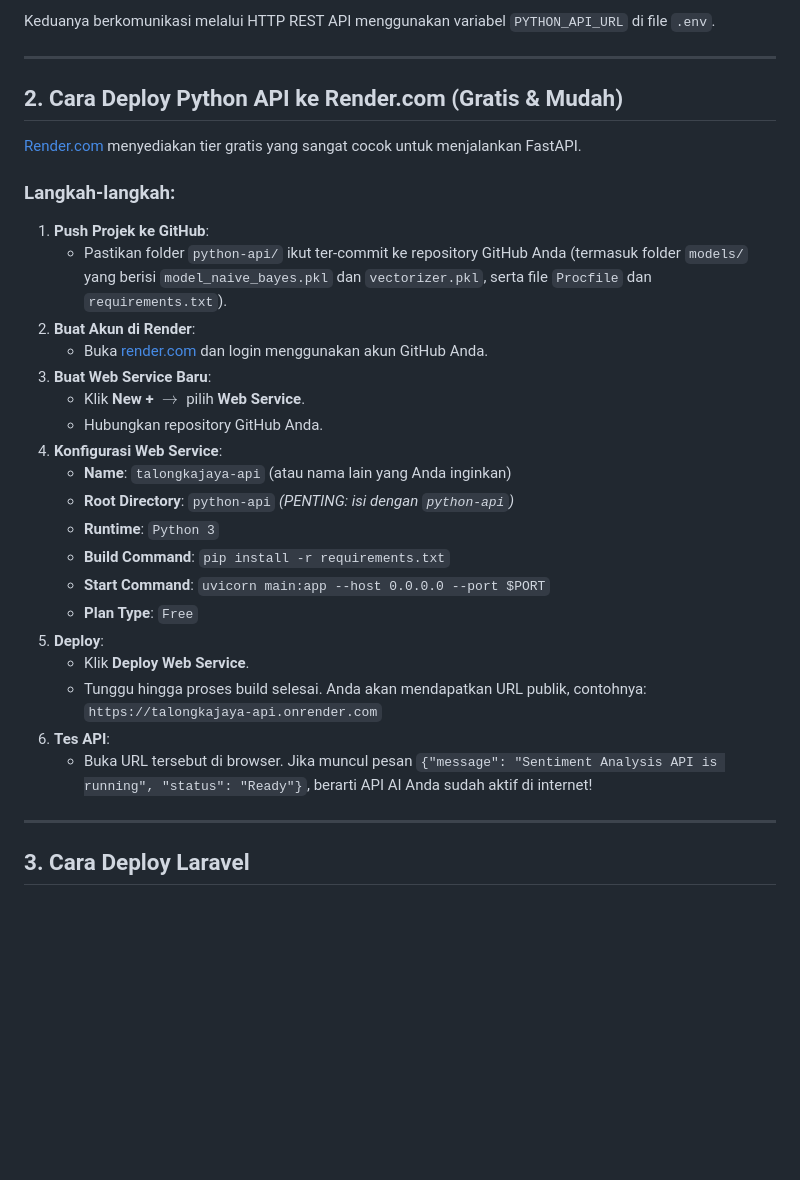
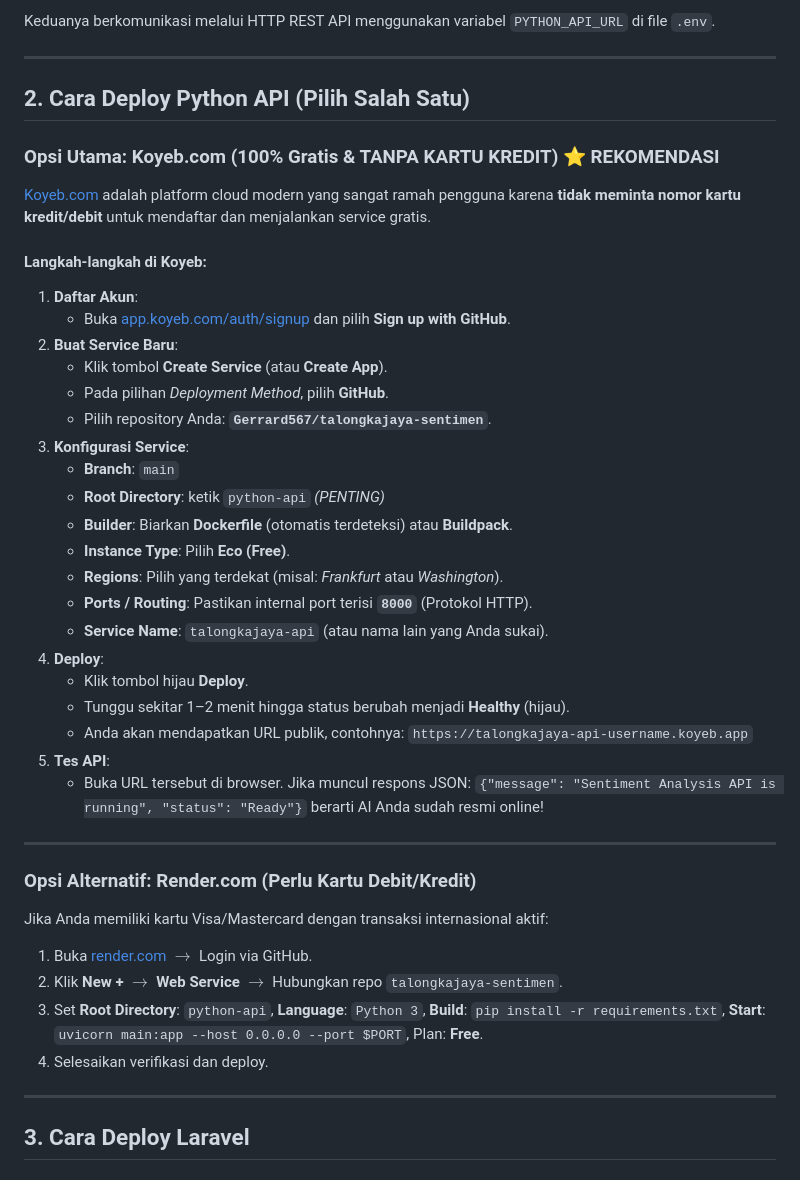
Before and after one commit to Gerrard567/talongkajaya-sentimen, a Markdown page: DEPLOYMENT.md, the part around the change. Drawn GitHub-style; blank space fills up the shorter version.

Commit message:
Update DEPLOYMENT.md with Koyeb instructions

```diff
--- a/DEPLOYMENT.md
+++ b/DEPLOYMENT.md
@@ -19,31 +19,46 @@ Keduanya berkomunikasi melalui HTTP REST API menggunakan variabel `PYTHON_API_UR
 
 ---
 
-## 2. Cara Deploy Python API ke Render.com (Gratis & Mudah)
+## 2. Cara Deploy Python API (Pilih Salah Satu)
 
-[Render.com](https://render.com) menyediakan tier gratis yang sangat cocok untuk menjalankan FastAPI.
+### Opsi Utama: Koyeb.com (100% Gratis & TANPA KARTU KREDIT) ⭐ REKOMENDASI
 
-### Langkah-langkah:
-1. **Push Projek ke GitHub**:
-   - Pastikan folder `python-api/` ikut ter-commit ke repository GitHub Anda (termasuk folder `models/` yang berisi `model_naive_bayes.pkl` dan `vectorizer.pkl`, serta file `Procfile` dan `requirements.txt`).
-2. **Buat Akun di Render**:
-   - Buka [render.com](https://render.com) dan login menggunakan akun GitHub Anda.
-3. **Buat Web Service Baru**:
-   - Klik **New +** $\rightarrow$ pilih **Web Service**.
-   - Hubungkan repository GitHub Anda.
-4. **Konfigurasi Web Service**:
-   - **Name**: `talongkajaya-api` (atau nama lain yang Anda inginkan)
-   - **Root Directory**: `python-api` *(PENTING: isi dengan `python-api`)*
-   - **Runtime**: `Python 3`
-   - **Build Command**: `pip install -r requirements.txt`
-   - **Start Command**: `uvicorn main:app --host 0.0.0.0 --port $PORT`
-   - **Plan Type**: `Free`
-5. **Deploy**:
-   - Klik **Deploy Web Service**.
-   - Tunggu hingga proses build selesai. Anda akan mendapatkan URL publik, contohnya:
-     `https://talongkajaya-api.onrender.com`
-6. **Tes API**:
-   - Buka URL tersebut di browser. Jika muncul pesan `{"message": "Sentiment Analysis API is running", "status": "Ready"}`, berarti API AI Anda sudah aktif di internet!
+[Koyeb.com](https://www.koyeb.com) adalah platform cloud modern yang sangat ramah pengguna karena **tidak meminta nomor kartu kredit/debit** untuk mendaftar dan menjalankan service gratis.
+
+#### Langkah-langkah di Koyeb:
+1. **Daftar Akun**:
+   - Buka [app.koyeb.com/auth/signup](https://app.koyeb.com/auth/signup) dan pilih **Sign up with GitHub**.
+2. **Buat Service Baru**:
+   - Klik tombol **Create Service** (atau **Create App**).
+   - Pada pilihan *Deployment Method*, pilih **GitHub**.
+   - Pilih repository Anda: **`Gerrard567/talongkajaya-sentimen`**.
+3. **Konfigurasi Service**:
+   - **Branch**: `main`
+   - **Root Directory**: ketik `python-api` *(PENTING)*
+   - **Builder**: Biarkan **Dockerfile** (otomatis terdeteksi) atau **Buildpack**.
+   - **Instance Type**: Pilih **Eco (Free)**.
+   - **Regions**: Pilih yang terdekat (misal: *Frankfurt* atau *Washington*).
+   - **Ports / Routing**: Pastikan internal port terisi **`8000`** (Protokol HTTP).
+   - **Service Name**: `talongkajaya-api` (atau nama lain yang Anda sukai).
+4. **Deploy**:
+   - Klik tombol hijau **Deploy**.
+   - Tunggu sekitar 1–2 menit hingga status berubah menjadi **Healthy** (hijau).
+   - Anda akan mendapatkan URL publik, contohnya:
+     `https://talongkajaya-api-username.koyeb.app`
+5. **Tes API**:
+   - Buka URL tersebut di browser. Jika muncul respons JSON:
+     `{"message": "Sentiment Analysis API is running", "status": "Ready"}`
+     berarti AI Anda sudah resmi online!
+
+---
+
+### Opsi Alternatif: Render.com (Perlu Kartu Debit/Kredit)
+
+Jika Anda memiliki kartu Visa/Mastercard dengan transaksi internasional aktif:
+1. Buka [render.com](https://render.com) $\rightarrow$ Login via GitHub.
+2. Klik **New +** $\rightarrow$ **Web Service** $\rightarrow$ Hubungkan repo `talongkajaya-sentimen`.
+3. Set **Root Directory**: `python-api`, **Language**: `Python 3`, **Build**: `pip install -r requirements.txt`, **Start**: `uvicorn main:app --host 0.0.0.0 --port $PORT`, Plan: **Free**.
+4. Selesaikan verifikasi dan deploy.
 
 ---
 
```
